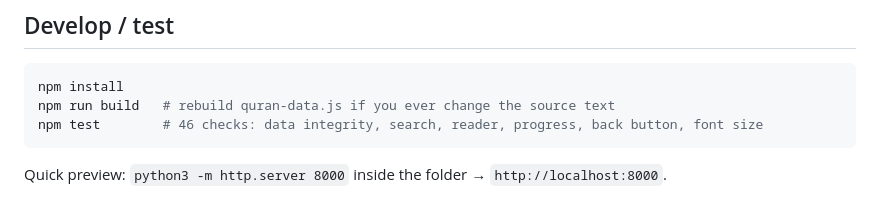
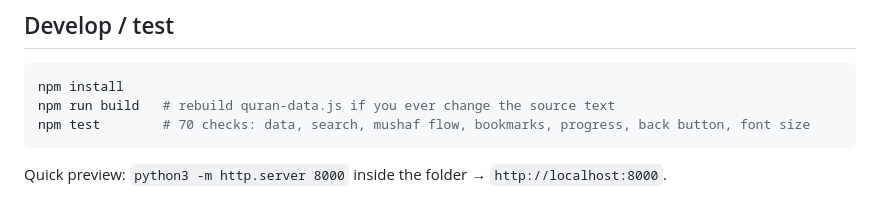
Before and after one commit to DALI951/quran-grandma, a Markdown page: README.md, the part around the change. Rendered like a GitHub page.

Commit message:
docs: README test count 70

````diff
--- a/README.md
+++ b/README.md
@@ -56,7 +56,7 @@ next to it) plus `KEYSTORE_SECRETS.txt` in the repo folder — all gitignored, n
 ```bash
 npm install
 npm run build   # rebuild quran-data.js if you ever change the source text
-npm test        # 46 checks: data integrity, search, reader, progress, back button, font size
+npm test        # 70 checks: data, search, mushaf flow, bookmarks, progress, back button, font size
 ```
 
 Quick preview: `python3 -m http.server 8000` inside the folder → `http://localhost:8000`.
````
